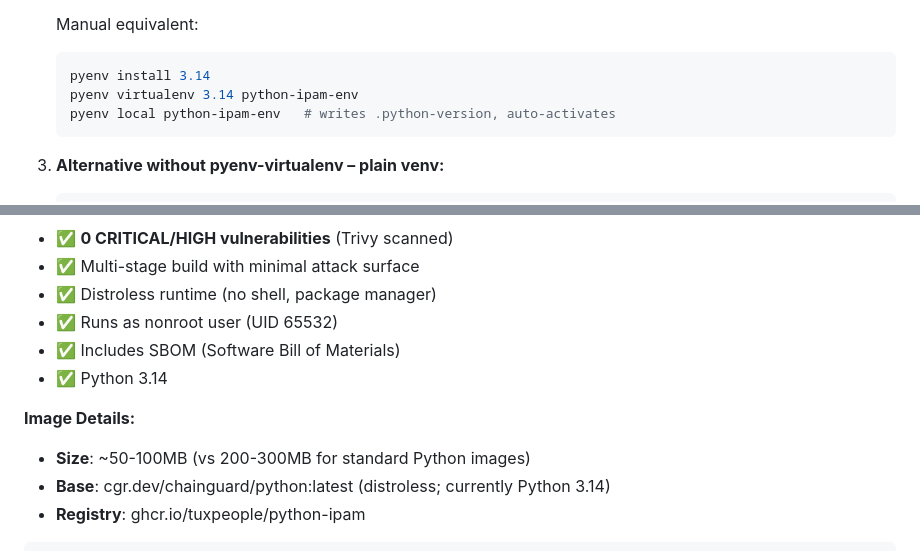
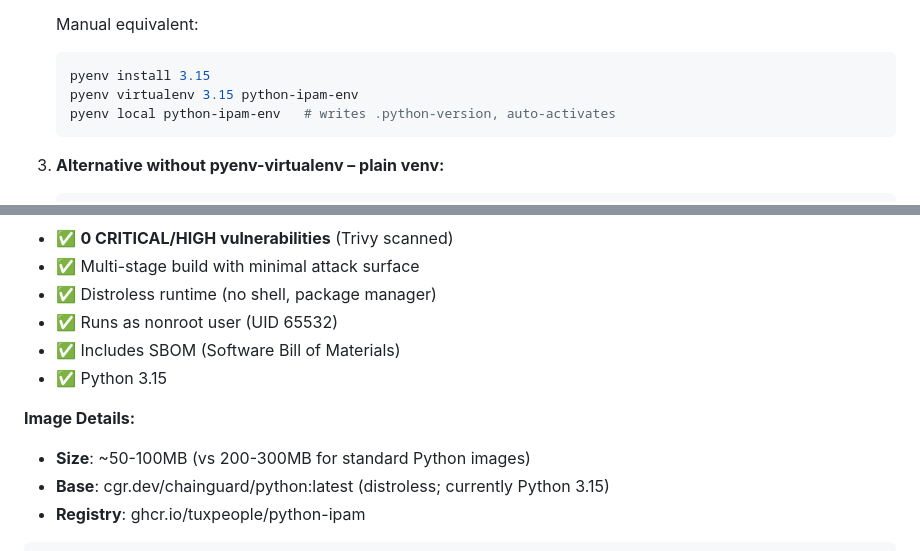
Before and after one commit to tuxpeople/python-ipam, a Markdown page: README.md, 2 parts joined by grey strips. Rendered like a GitHub page.

````diff
--- a/README.md
+++ b/README.md
@@ -66,8 +66,8 @@ A modern, web-based IP Address Management (IPAM) system built with Flask, SQLite
 
    Manual equivalent:
    ```bash
-   pyenv install 3.14
-   pyenv virtualenv 3.14 python-ipam-env
+   pyenv install 3.15
+   pyenv virtualenv 3.15 python-ipam-env
    pyenv local python-ipam-env   # writes .python-version, auto-activates
    ```
 
@@ -156,11 +156,11 @@ The production Docker image is built on **Chainguard distroless Python images**
 - ✅ Distroless runtime (no shell, package manager)
 - ✅ Runs as nonroot user (UID 65532)
 - ✅ Includes SBOM (Software Bill of Materials)
-- ✅ Python 3.14
+- ✅ Python 3.15
 
 **Image Details:**
 - **Size**: ~50-100MB (vs 200-300MB for standard Python images)
-- **Base**: cgr.dev/chainguard/python:latest (distroless; currently Python 3.14)
+- **Base**: cgr.dev/chainguard/python:latest (distroless; currently Python 3.15)
 - **Registry**: ghcr.io/tuxpeople/python-ipam
 
 ```bash
````
Also changed, not shown: AGENTS.md (+4 -4 lines).
